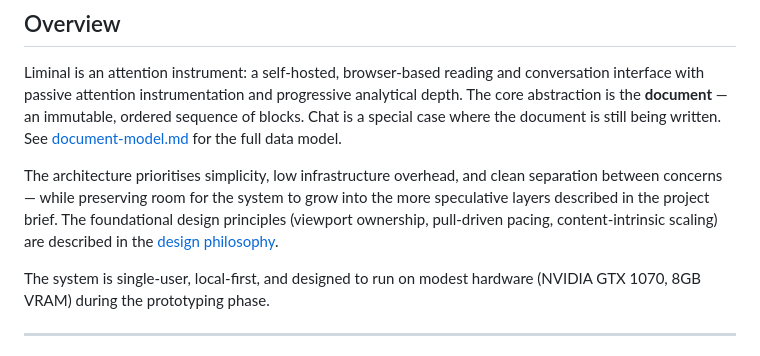
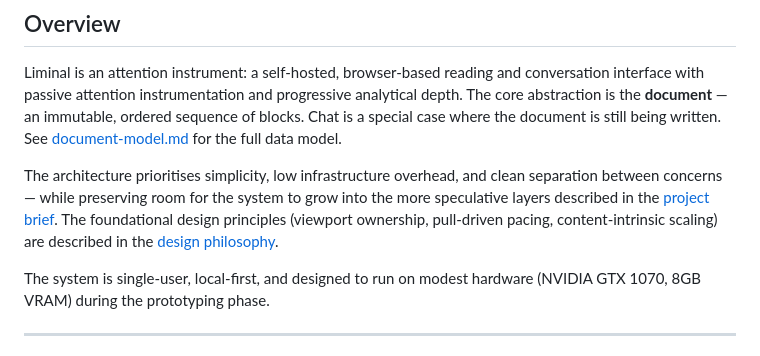
Before and after one commit to ddisisto/liminal, a Markdown page: docs/architecture-plan.md, the part around the change. Drawn GitHub-style.

```diff
--- a/docs/architecture-plan.md
+++ b/docs/architecture-plan.md
@@ -8,7 +8,7 @@
 
 Liminal is an attention instrument: a self-hosted, browser-based reading and conversation interface with passive attention instrumentation and progressive analytical depth. The core abstraction is the **document** — an immutable, ordered sequence of blocks. Chat is a special case where the document is still being written. See [document-model.md](document-model.md) for the full data model.
 
-The architecture prioritises simplicity, low infrastructure overhead, and clean separation between concerns — while preserving room for the system to grow into the more speculative layers described in the project brief. The foundational design principles (viewport ownership, pull-driven pacing, content-intrinsic scaling) are described in the [design philosophy](design-philosophy.md).
+The architecture prioritises simplicity, low infrastructure overhead, and clean separation between concerns — while preserving room for the system to grow into the more speculative layers described in the [project brief](project-brief.md). The foundational design principles (viewport ownership, pull-driven pacing, content-intrinsic scaling) are described in the [design philosophy](design-philosophy.md).
 
 The system is single-user, local-first, and designed to run on modest hardware (NVIDIA GTX 1070, 8GB VRAM) during the prototyping phase.
 
```
Also changed, not shown: README.md (+10 -5 lines).
